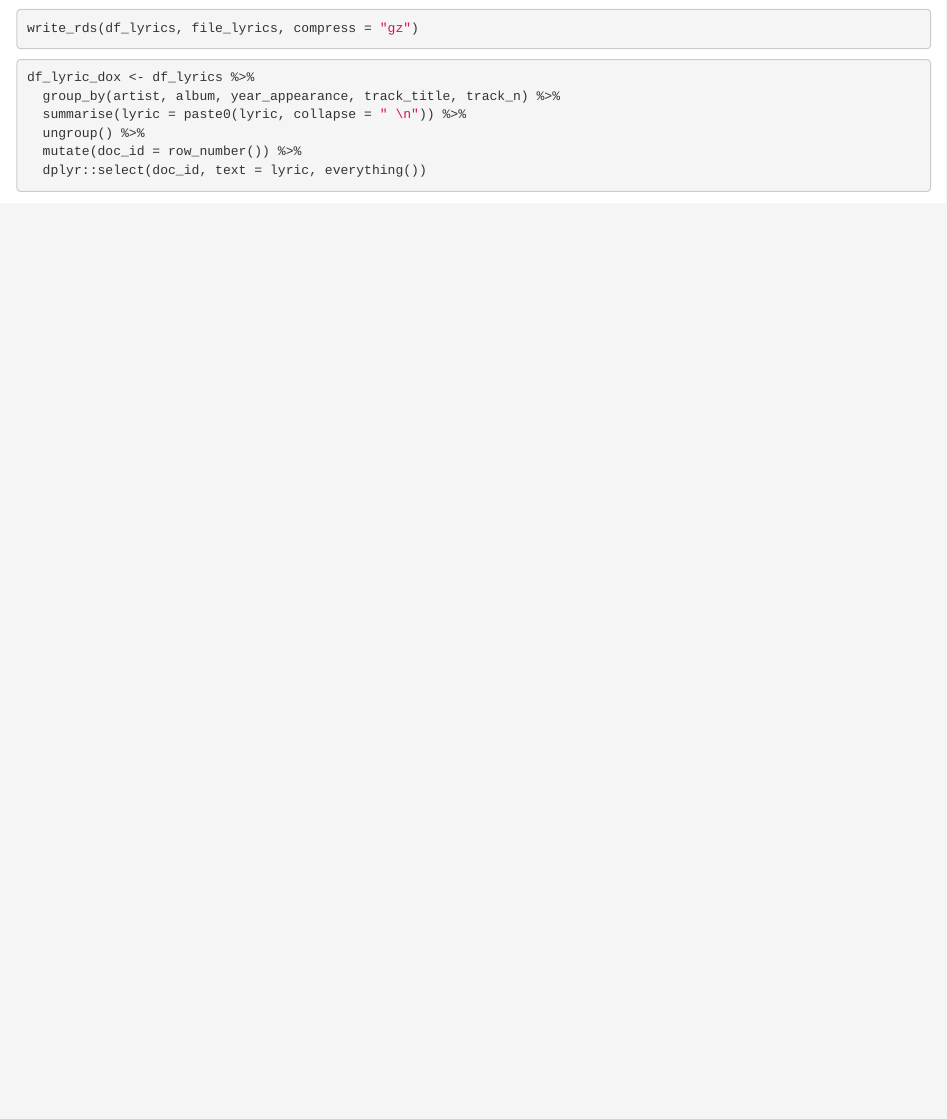
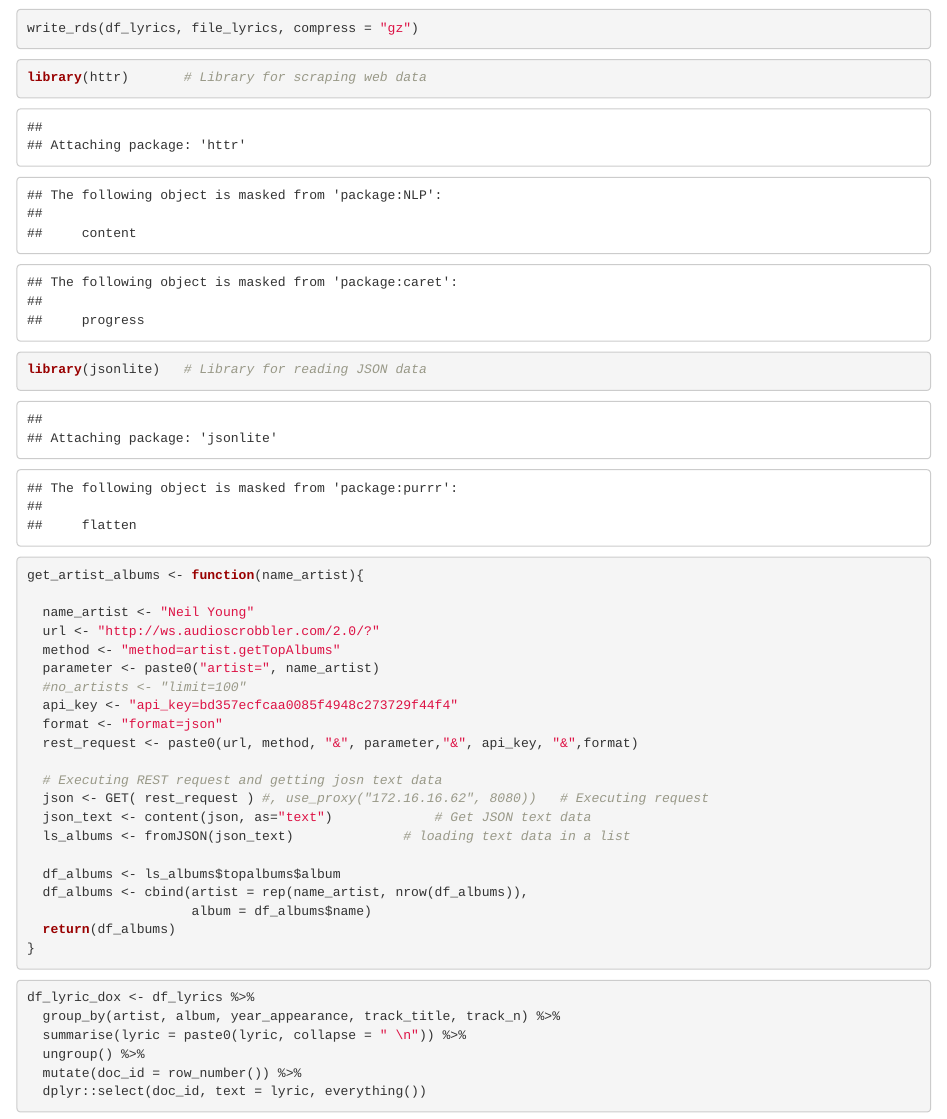
Before and after one commit to mark-me/lyric_mining, an R Markdown document (lyric_mining.Rmd): the page in a window 1100 px wide, from 2180 px down. Rendered offline with R 4.5, knitr and Pandoc, with nearby package versions; some code elsewhere in the file could not run offline.

Commit message:
Added last.fm album scraping

````diff
--- a/lyric_mining.Rmd
+++ b/lyric_mining.Rmd
@@ -44,6 +44,34 @@ if(nrow(df_lyrics_new) > 0){
 write_rds(df_lyrics, file_lyrics, compress = "gz")
 ```
 
+```{r}
+library(httr)		# Library for scraping web data
+library(jsonlite)	# Library for reading JSON data
+
+get_artist_albums <- function(name_artist){
+
+  name_artist <- "Neil Young"
+  url <- "http://ws.audioscrobbler.com/2.0/?"
+  method <- "method=artist.getTopAlbums"
+  parameter <- paste0("artist=", name_artist)
+  #no_artists <- "limit=100"
+  api_key <- "api_key=bd357ecfcaa0085f4948c273729f44f4"
+  format <- "format=json"
+  rest_request <- paste0(url, method, "&", parameter,"&", api_key, "&",format)
+
+  # Executing REST request and getting josn text data
+  json <- GET( rest_request ) #, use_proxy("172.16.16.62", 8080))	# Executing request
+  json_text <- content(json, as="text")				# Get JSON text data
+  ls_albums <- fromJSON(json_text)				# loading text data in a list
+
+  df_albums <- ls_albums$topalbums$album
+  df_albums <- cbind(artist = rep(name_artist, nrow(df_albums)),
+                     album = df_albums$name)
+  return(df_albums)
+}
+
+
+```
 
 ```{r}
 df_lyric_dox <- df_lyrics %>%
````
Also changed, not shown: lyric_mining.nb.html.
